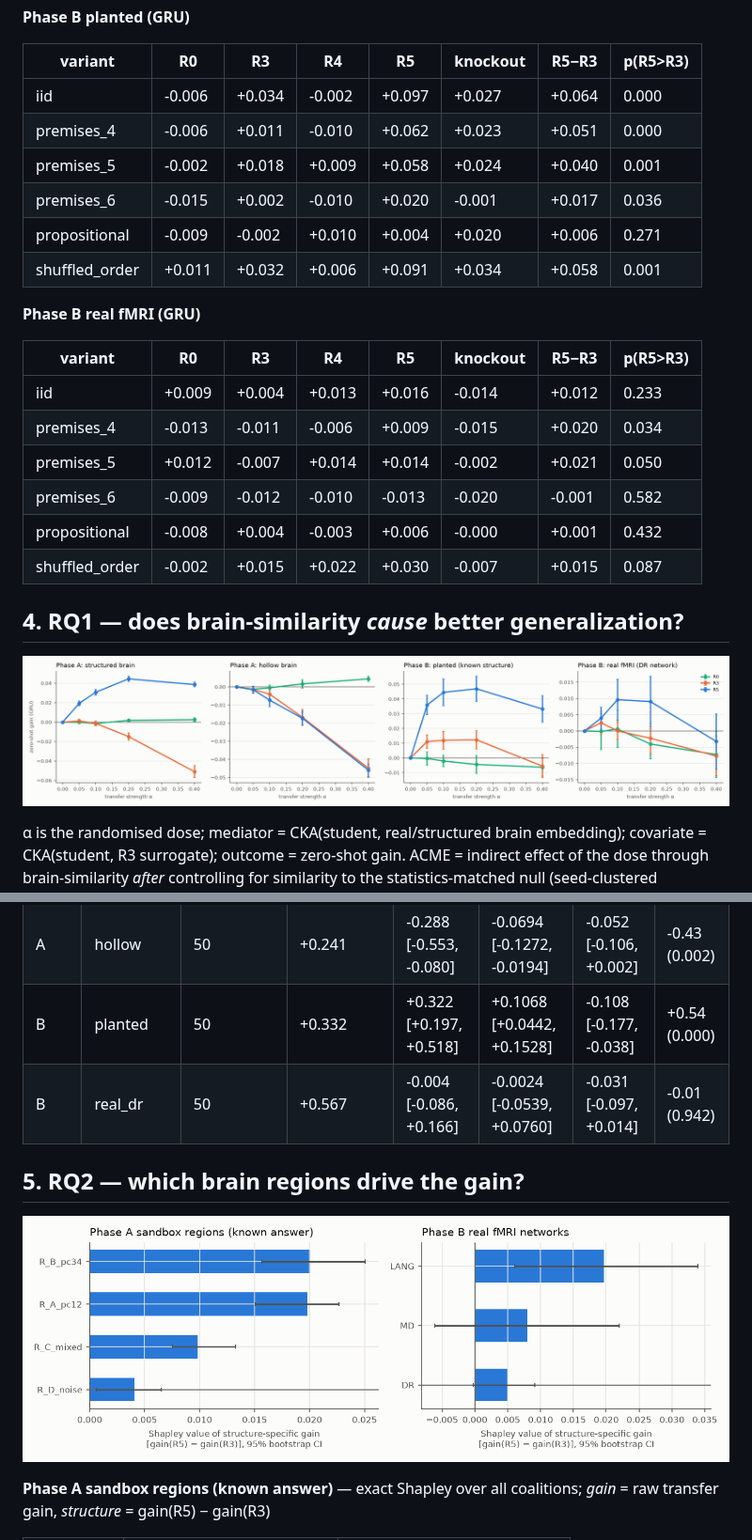
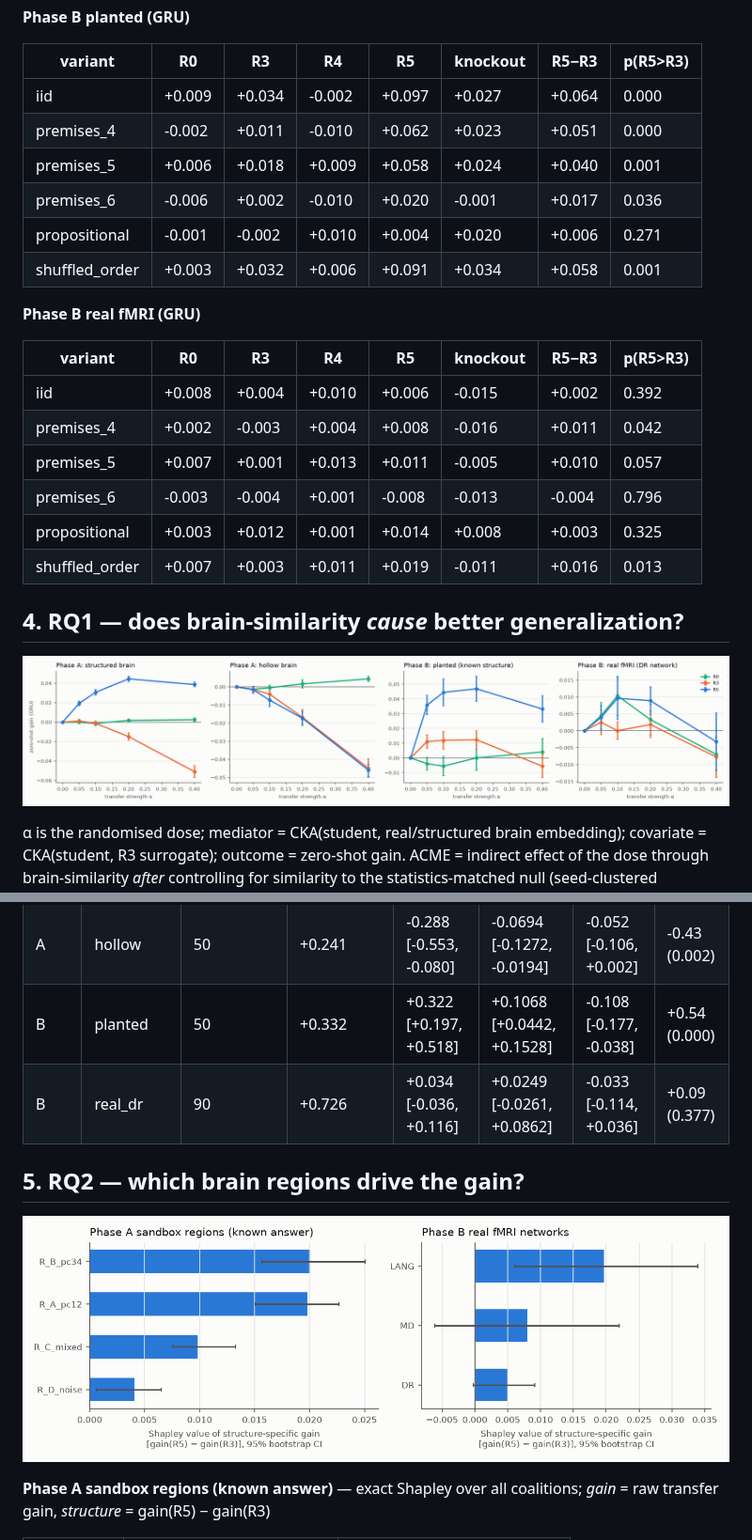
Before and after one commit to MukheshTeja/Brain-2-Model, a Markdown page: results/report/REPORT.md, 2 parts joined by grey strips. Shown at 94% size. GitHub-like rendering; pictures changed too: results/report/fig3_dose_response.png, results/report/fig4_rq2_shapley.png.

Commit message:
Report figures: distinct arm colours, readable rung labels; results of full run

```diff
--- a/results/report/REPORT.md
+++ b/results/report/REPORT.md
@@ -88,23 +99,23 @@ Regularizers lift every variant a little; real structure lifts the variants that
 
 | variant | R0 | R3 | R4 | R5 | knockout | R5−R3 | p(R5>R3) |
 |---|---|---|---|---|---|---|---|
-| iid | -0.006 | +0.034 | -0.002 | +0.097 | +0.027 | +0.064 | 0.000 |
-| premises_4 | -0.006 | +0.011 | -0.010 | +0.062 | +0.023 | +0.051 | 0.000 |
-| premises_5 | -0.002 | +0.018 | +0.009 | +0.058 | +0.024 | +0.040 | 0.001 |
-| premises_6 | -0.015 | +0.002 | -0.010 | +0.020 | -0.001 | +0.017 | 0.036 |
-| propositional | -0.009 | -0.002 | +0.010 | +0.004 | +0.020 | +0.006 | 0.271 |
-| shuffled_order | +0.011 | +0.032 | +0.006 | +0.091 | +0.034 | +0.058 | 0.001 |
+| iid | +0.009 | +0.034 | -0.002 | +0.097 | +0.027 | +0.064 | 0.000 |
+| premises_4 | -0.002 | +0.011 | -0.010 | +0.062 | +0.023 | +0.051 | 0.000 |
+| premises_5 | +0.006 | +0.018 | +0.009 | +0.058 | +0.024 | +0.040 | 0.001 |
+| premises_6 | -0.006 | +0.002 | -0.010 | +0.020 | -0.001 | +0.017 | 0.036 |
+| propositional | -0.001 | -0.002 | +0.010 | +0.004 | +0.020 | +0.006 | 0.271 |
+| shuffled_order | +0.003 | +0.032 | +0.006 | +0.091 | +0.034 | +0.058 | 0.001 |
 
 **Phase B real fMRI (GRU)**
 
 | variant | R0 | R3 | R4 | R5 | knockout | R5−R3 | p(R5>R3) |
 |---|---|---|---|---|---|---|---|
-| iid | +0.009 | +0.004 | +0.013 | +0.016 | -0.014 | +0.012 | 0.233 |
-| premises_4 | -0.013 | -0.011 | -0.006 | +0.009 | -0.015 | +0.020 | 0.034 |
-| premises_5 | +0.012 | -0.007 | +0.014 | +0.014 | -0.002 | +0.021 | 0.050 |
-| premises_6 | -0.009 | -0.012 | -0.010 | -0.013 | -0.020 | -0.001 | 0.582 |
-| propositional | -0.008 | +0.004 | -0.003 | +0.006 | -0.000 | +0.001 | 0.432 |
-| shuffled_order | -0.002 | +0.015 | +0.022 | +0.030 | -0.007 | +0.015 | 0.087 |
+| iid | +0.008 | +0.004 | +0.010 | +0.006 | -0.015 | +0.002 | 0.392 |
+| premises_4 | +0.002 | -0.003 | +0.004 | +0.008 | -0.016 | +0.011 | 0.042 |
+| premises_5 | +0.007 | +0.001 | +0.013 | +0.011 | -0.005 | +0.010 | 0.057 |
+| premises_6 | -0.003 | -0.004 | +0.001 | -0.008 | -0.013 | -0.004 | 0.796 |
+| propositional | +0.003 | +0.012 | +0.001 | +0.014 | +0.008 | +0.003 | 0.325 |
+| shuffled_order | +0.007 | +0.003 | +0.011 | +0.019 | -0.011 | +0.016 | 0.013 |
 
 ## 4. RQ1 — does brain-similarity *cause* better generalization?
 
@@ -117,7 +128,7 @@ Regularizers lift every variant a little; real structure lifts the variants that
 | A|structured | 50 | +0.614 | +0.152 [+0.128, +0.182] | +0.0933 [+0.0771, +0.1113] | -0.010 [-0.032, +0.008] | +0.80 (0.000) | +0.80 |
 | A|hollow | 50 | +0.241 | -0.288 [-0.553, -0.080] | -0.0694 [-0.1272, -0.0194] | -0.052 [-0.106, +0.002] | -0.43 (0.002) | -0.43 |
 | B|planted | 50 | +0.332 | +0.322 [+0.197, +0.518] | +0.1068 [+0.0442, +0.1528] | -0.108 [-0.177, -0.038] | +0.54 (0.000) | +0.54 |
-| B|real_dr | 50 | +0.567 | -0.004 [-0.086, +0.166] | -0.0024 [-0.0539, +0.0760] | -0.031 [-0.097, +0.014] | -0.01 (0.942) | -0.01 |
+| B|real_dr | 90 | +0.726 | +0.034 [-0.036, +0.116] | +0.0249 [-0.0261, +0.0862] | -0.033 [-0.114, +0.036] | +0.09 (0.377) | +0.09 |
 
 ## 5. RQ2 — which brain regions drive the gain?
 
```
Also changed, not shown: other parts of results/report/REPORT.md (+22 -11 lines), results/report/fig1_phaseA_ladder.png, results/report/fig2_phaseB_ladder.png, results/report/fig5_hcp_ladder.png, results/report/fig6_fingerprint.png, 4 other files.
